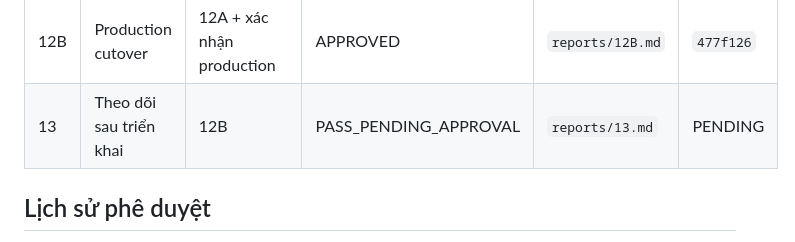
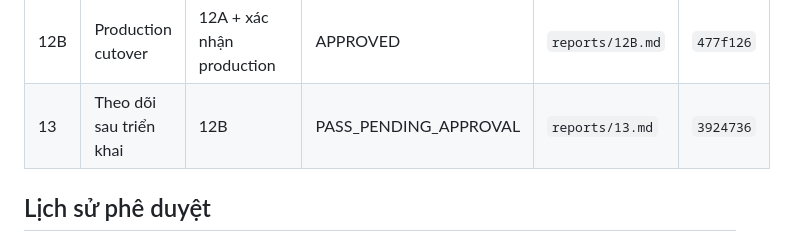
Before and after one commit to hoathienbang87-beep/CRM-KOLORCERAMIC, a Markdown page: docs/catalog-integration-runbook/STATUS.md, the part around the change. Rendered like a GitHub page.

Commit message:
docs(catalog): close prompt 13 gate

```diff
--- a/docs/catalog-integration-runbook/STATUS.md
+++ b/docs/catalog-integration-runbook/STATUS.md
@@ -25,7 +25,7 @@
 | 11B | Kiểm thử UI staging | 11A | APPROVED | `reports/11B.md` | `a7f0069` |
 | 12A | Chuẩn bị production release | 11B | APPROVED | `reports/12A.md` | `3a9fa10` |
 | 12B | Production cutover | 12A + xác nhận production | APPROVED | `reports/12B.md` | `477f126` |
-| 13 | Theo dõi sau triển khai | 12B | PASS_PENDING_APPROVAL | `reports/13.md` | PENDING |
+| 13 | Theo dõi sau triển khai | 12B | PASS_PENDING_APPROVAL | `reports/13.md` | `3924736` |
 
 ## Lịch sử phê duyệt
 
```
Also changed, not shown: 1 other file.
